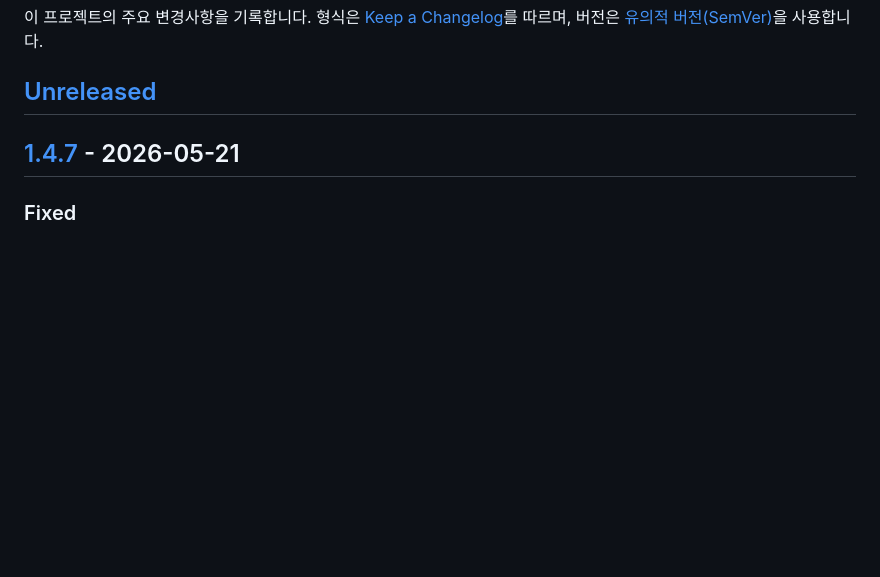
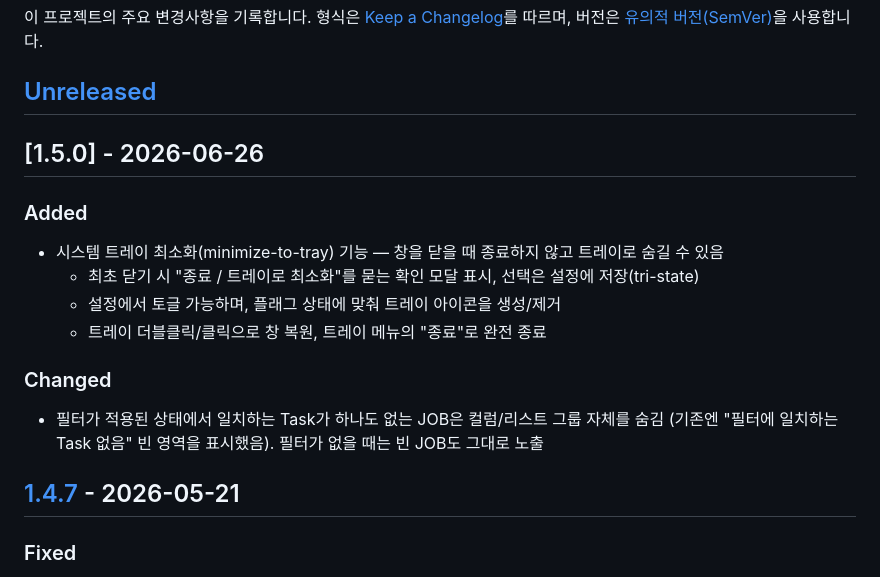
Before and after one commit to ChadJung/ToDo, a Markdown page: CHANGELOG.md, the part around the change. Drawn GitHub-style; blank space fills up the shorter version.

Commit message:
docs: add v1.5.0 CHANGELOG entry
Co-Authored-By: Claude Opus 4.8 (1M context) <noreply@anthropic.com>

```diff
--- a/CHANGELOG.md
+++ b/CHANGELOG.md
@@ -5,6 +5,17 @@
 버전은 [유의적 버전(SemVer)](https://semver.org/lang/ko/)을 사용합니다.
 
 ## [Unreleased]
+
+## [1.5.0] - 2026-06-26
+
+### Added
+- 시스템 트레이 최소화(minimize-to-tray) 기능 — 창을 닫을 때 종료하지 않고 트레이로 숨길 수 있음
+  - 최초 닫기 시 "종료 / 트레이로 최소화"를 묻는 확인 모달 표시, 선택은 설정에 저장(tri-state)
+  - 설정에서 토글 가능하며, 플래그 상태에 맞춰 트레이 아이콘을 생성/제거
+  - 트레이 더블클릭/클릭으로 창 복원, 트레이 메뉴의 "종료"로 완전 종료
+
+### Changed
+- 필터가 적용된 상태에서 일치하는 Task가 하나도 없는 JOB은 컬럼/리스트 그룹 자체를 숨김 (기존엔 "필터에 일치하는 Task 없음" 빈 영역을 표시했음). 필터가 없을 때는 빈 JOB도 그대로 노출
 
 ## [1.4.7] - 2026-05-21
 
```
